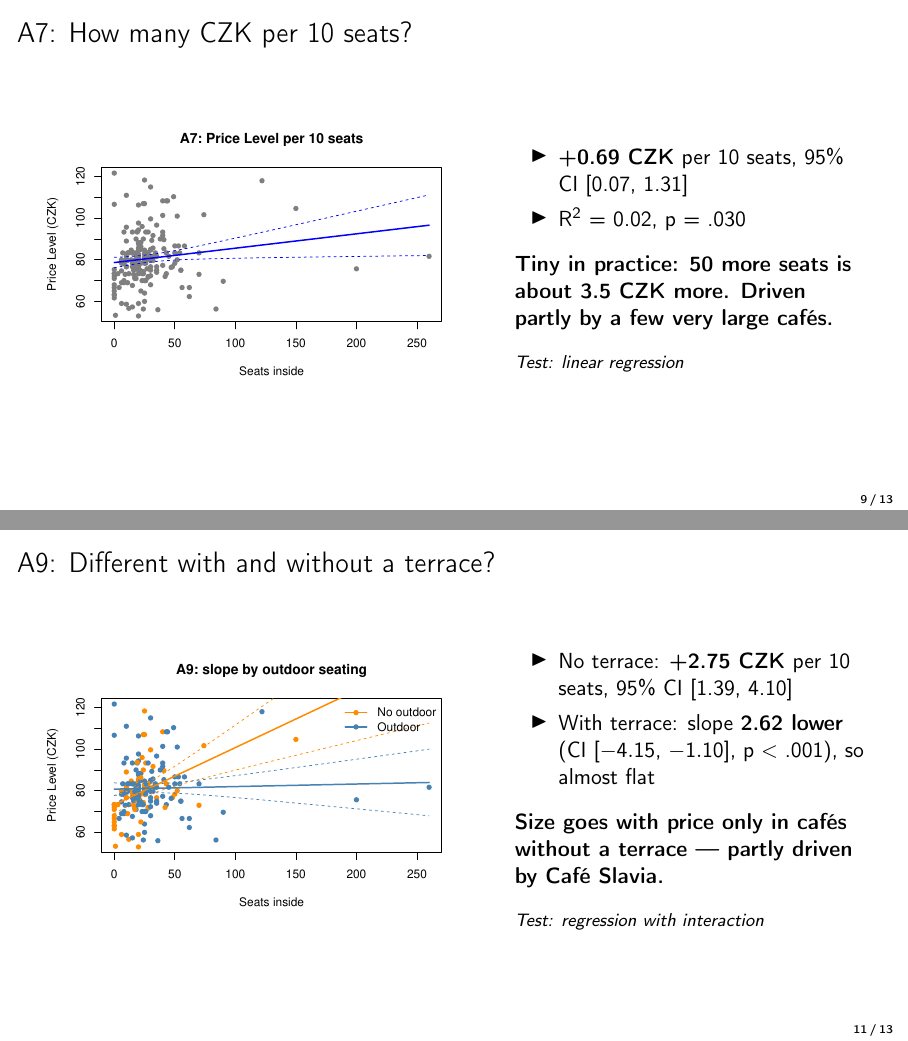
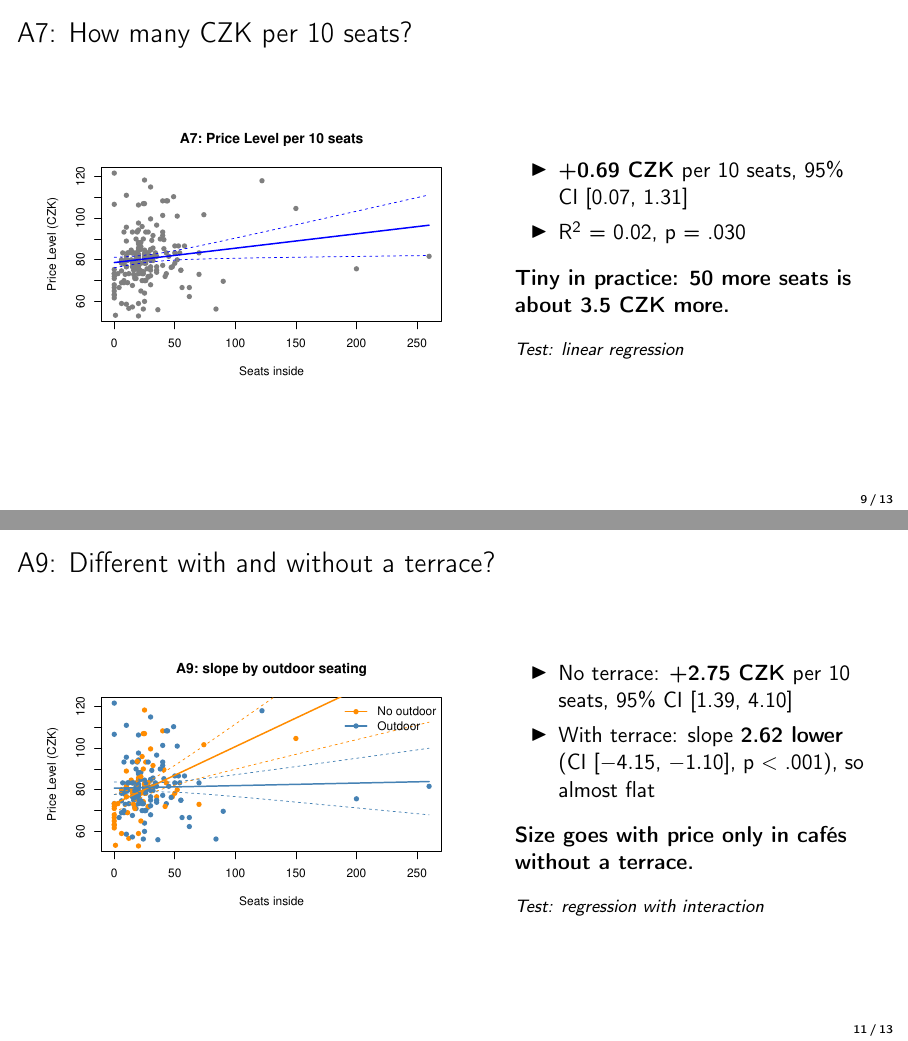
Before and after one commit to anthonyrgeorge711/Cafe-sizes-project, LaTeX slides (presentation/slides.tex): pages 9 and 11 of 13, joined at a grey line. Compiled offline with pdfLaTeX.

Commit message:
Slides: drop two diagnostic details (brief: no test details on slides)

```diff
--- a/presentation/slides.tex
+++ b/presentation/slides.tex
@@ -89,7 +89,7 @@
 \finding{A7: How many CZK per 10 seats?}{A7_figure.pdf}{
   \item \textbf{+0.69 CZK} per 10 seats, 95\% CI [0.07, 1.31]
   \item R$^2$ = 0.02, p = .030}
-{Tiny in practice: 50 more seats is about 3.5 CZK more. Driven partly by a few very large cafés.}
+{Tiny in practice: 50 more seats is about 3.5 CZK more.}
 {linear regression}
 
 \finding{A8: Does it hold once we account for location?}{A8_figure.pdf}{
@@ -102,7 +102,7 @@
 \finding{A9: Different with and without a terrace?}{A9_figure.pdf}{
   \item No terrace: \textbf{+2.75 CZK} per 10 seats, 95\% CI [1.39, 4.10]
   \item With terrace: slope \textbf{2.62 lower} (CI [$-4.15$, $-1.10$], p $<$ .001), so almost flat}
-{Size goes with price only in cafés without a terrace --- partly driven by Café Slavia.}
+{Size goes with price only in cafés without a terrace.}
 {regression with interaction}
 
 \finding{A10: Chance of an above-median price?}{A10_figure.pdf}{
```
Also changed, not shown: presentation/slides.pdf.
